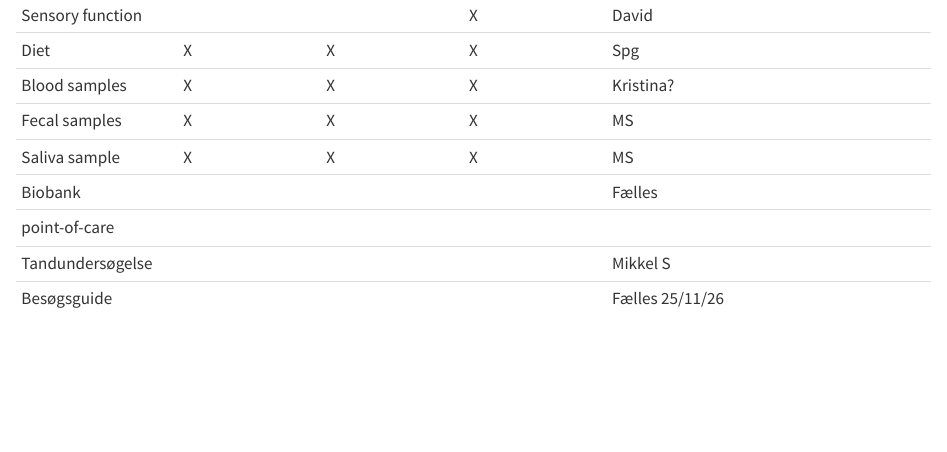
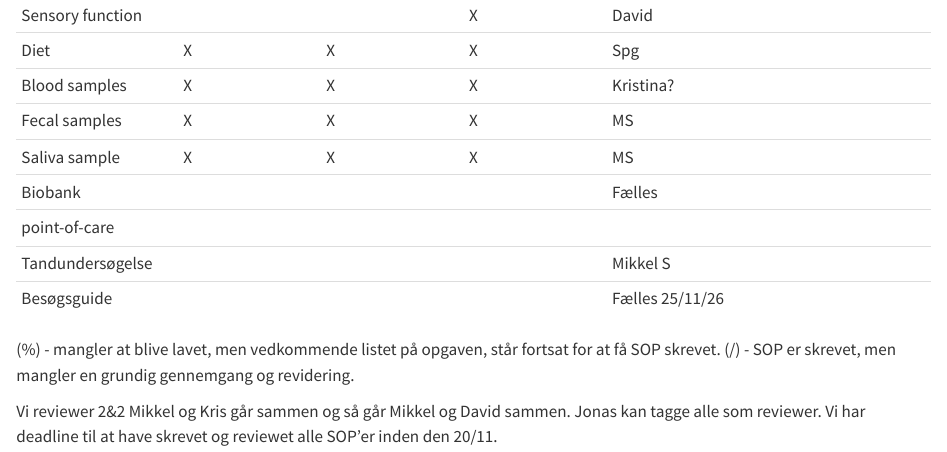
Before and after one commit to dp-next/wp3-d-clin-sop, a Quarto document (overblik.qmd): the page in a window 1100 px wide, from 1060 px down. Rendered offline with R 4.5, knitr and Pandoc in place of Quarto, with nearby package versions.

Commit message:
Update notes and SOP review deadlines in overblik.qmd
Clarified notes on the 'Besøgsguide' and added SOP review process details.

```diff
--- a/overblik.qmd
+++ b/overblik.qmd
@@ -28,4 +28,11 @@
 | Biobank                                 |      |      |      | Fælles               |
 | point-of-care                           |      |      |      |                      |
 | Tandundersøgelse                        |      |      |      | Mikkel S             |(%) Spørge Danaiel om hvem der skal lave den
-| Besøgsguide                             |      |      |      | Fælles 25/11/26      |% Rækkefølge og guide over paitentkommunikation og informationer
+| Besøgsguide                             |      |      |      | Fælles 25/11/26      |(%) Rækkefølge og guide over paitentkommunikation og informationer
+
+
+(%) - mangler at blive lavet, men vedkommende listet på opgaven, står fortsat for at få SOP skrevet.
+(/) - SOP er skrevet, men mangler en grundig gennemgang og revidering.
+
+Vi reviewer 2&2 Mikkel og Kris går sammen og så går Mikkel og David sammen. Jonas kan tagge alle som reviewer.
+Vi har deadline til at have skrevet og reviewet alle SOP'er inden den 20/11.
```
